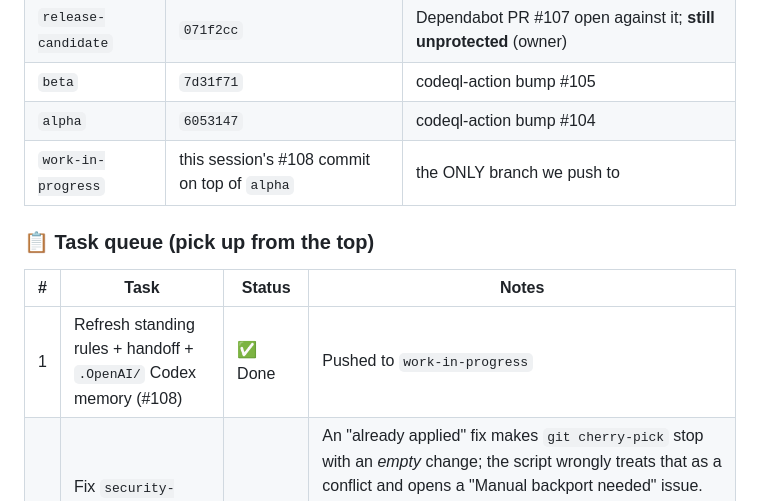
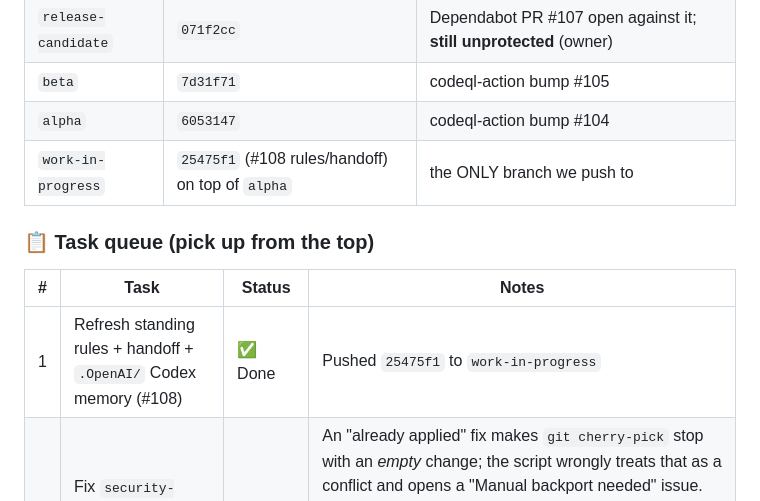
Before and after one commit to MWBMPartners/CueRCode, a Markdown page: .claude/HANDOFF.md, the part around the change. GitHub-like rendering.

Commit message:
docs(handoff): record #108 commit ref
Co-Authored-By: Claude Opus 5.5 <noreply@anthropic.com>
Claude-Session: https://claude.ai/code/session_01J3G383Fc4uX7ENQ5Y2H6TN

```diff
--- a/.claude/HANDOFF.md
+++ b/.claude/HANDOFF.md
@@ -34,12 +34,12 @@
 | `release-candidate` | `071f2cc` | Dependabot PR #107 open against it; **still unprotected** (owner) |
 | `beta` | `7d31f71` | codeql-action bump #105 |
 | `alpha` | `6053147` | codeql-action bump #104 |
-| `work-in-progress` | this session's #108 commit on top of `alpha` | the ONLY branch we push to |
+| `work-in-progress` | `25475f1` (#108 rules/handoff) on top of `alpha` | the ONLY branch we push to |
 
 ### 📋 Task queue (pick up from the top)
 | # | Task | Status | Notes |
 | --- | --- | --- | --- |
-| 1 | Refresh standing rules + handoff + `.OpenAI/` Codex memory (#108) | ✅ Done | Pushed to `work-in-progress` |
+| 1 | Refresh standing rules + handoff + `.OpenAI/` Codex memory (#108) | ✅ Done | Pushed `25475f1` to `work-in-progress` |
 | 2 | Fix `security-propagate.yml` false alarms (#103 item 2b) | ⏳ Queued | An "already applied" fix makes `git cherry-pick` stop with an *empty* change; the script wrongly treats that as a conflict and opens a "Manual backport needed" issue. Fix: detect the empty case (`git cherry-pick --skip`/check `git diff --cached --quiet`) and skip quietly. Lives on `main` (workflow runs from default branch) — needs owner OK to change `main`, or ship via the normal promotion chain. |
 | 3 | Scan `release-candidate` properly (#103 item 2c) | ⏳ Queued | Its `codeql.yml`/`semgrep.yml` don't list `release-candidate`, and it has no `ci.yml` (no tests, no `php -l`, no secret scan). Arrives naturally when `alpha` is promoted up the chain; otherwise a direct fix on `release-candidate` needs owner OK. |
 | 4 | Swagger UI offline fallback (#103 item 2d) | ⏳ Queued | `public_html/api/docs/index.php` loads Swagger UI from unpkg only. Vendor `swagger-ui-dist` (css + bundle + standalone preset) under `public_html/assets/vendor/swagger-ui/` with the same CDN-first/local-fallback pattern as Bootstrap/jQuery. Mirror to `public_html_dev_alpha`/`_dev_beta` copies if they carry the docs page. Works on shared hosting (static files only, no Docker). |
```
